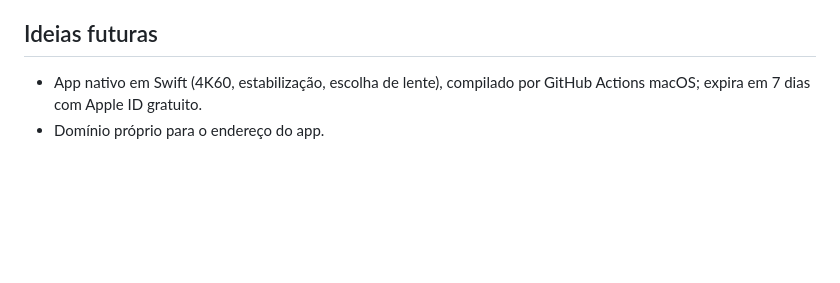
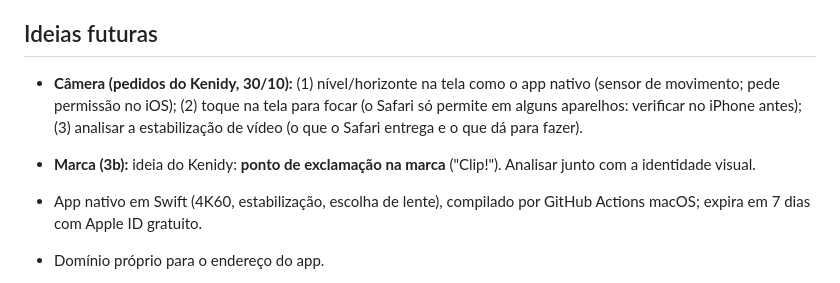
Before and after one commit to Kenidy-WS/Clip, a Markdown page: docs/ROADMAP.md, the part around the change. Drawn GitHub-style; blank space fills up the shorter version.

Commit message:
docs: ideias de câmera (nível, foco, estabilização) e de marca (ponto de exclamação)
Co-Authored-By: Claude Sonnet 5.5 <noreply@anthropic.com>
Claude-Session: https://claude.ai/code/session_01G9VCdt7AWitC9R2jXiRnpL

```diff
--- a/docs/ROADMAP.md
+++ b/docs/ROADMAP.md
@@ -47,5 +47,8 @@ técnicos/avisos que o usuário final não precisa ver.
 
 ## Ideias futuras
 
+- **Câmera (pedidos do Kenidy, 30/10):** (1) nível/horizonte na tela como o app nativo (sensor de movimento; pede permissão no iOS); (2) toque na tela para focar (o Safari só permite em alguns aparelhos: verificar no iPhone antes); (3) analisar a estabilização de vídeo (o que o Safari entrega e o que dá para fazer).
+- **Marca (3b):** ideia do Kenidy: **ponto de exclamação na marca** ("Clip!"). Analisar junto com a identidade visual.
+
 - App nativo em Swift (4K60, estabilização, escolha de lente), compilado por GitHub Actions macOS; expira em 7 dias com Apple ID gratuito.
 - Domínio próprio para o endereço do app.
```
